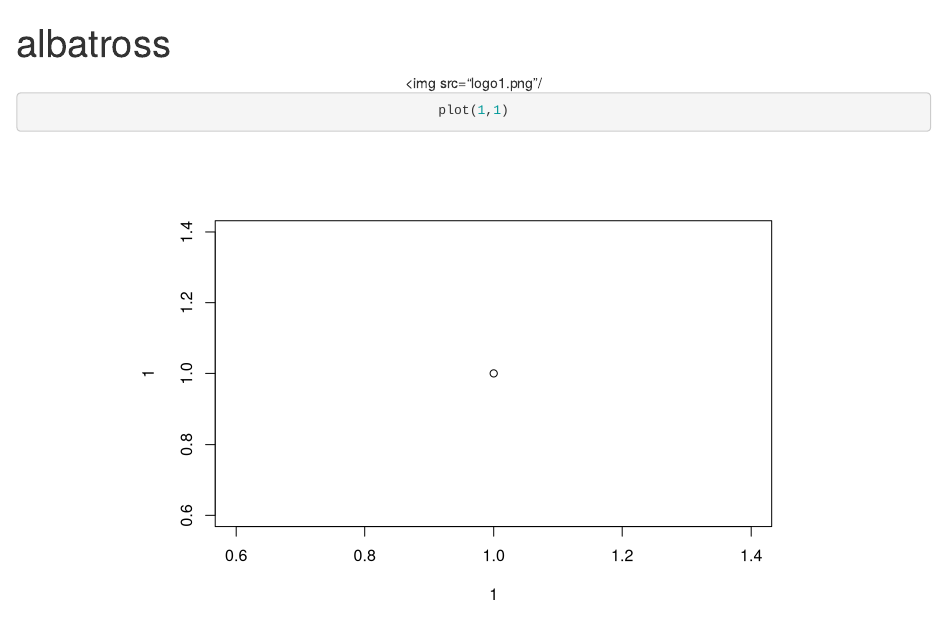
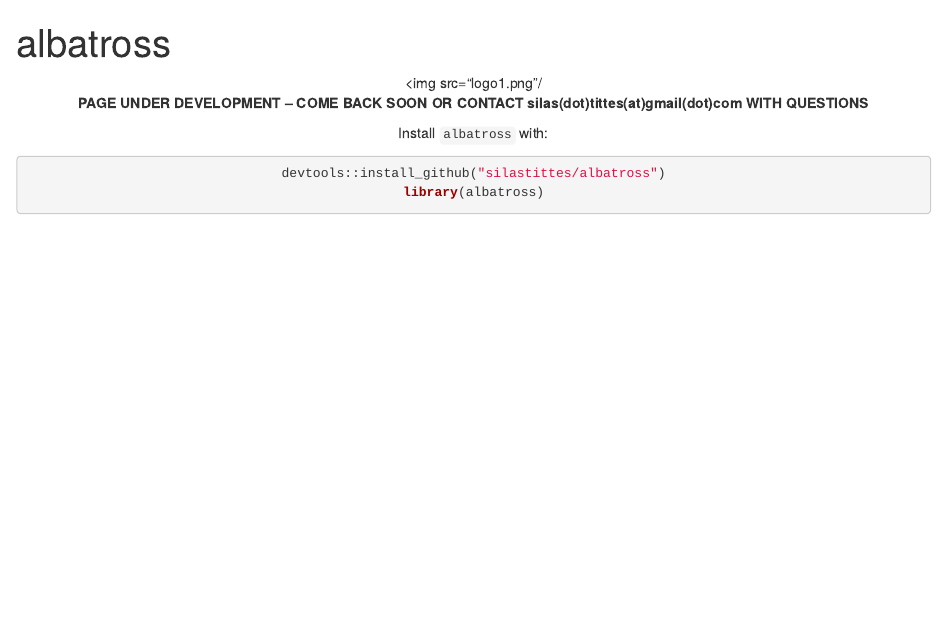
Before and after one commit to silastittes/albatross, an R Markdown document (index.Rmd): the page in a window 1100 px wide, from its top. Rendered offline with R 4.5, knitr and Pandoc, with nearby package versions.

Commit message:
slowly buidling page -- added under dev message

````diff
--- a/index.Rmd
+++ b/index.Rmd
@@ -7,7 +7,10 @@ output:
 
 <center><img src="logo1.png"/<center/>
 
+**PAGE UNDER DEVELOPMENT -- COME BACK SOON OR CONTACT silas(dot)tittes(at)gmail(dot)com WITH QUESTIONS**
 
-```{r}
-plot(1,1)
+Install `albatross` with:
+```{r, eval=FALSE}
+devtools::install_github("silastittes/albatross")
+library(albatross)
 ```
````
Also changed, not shown: index.html.
